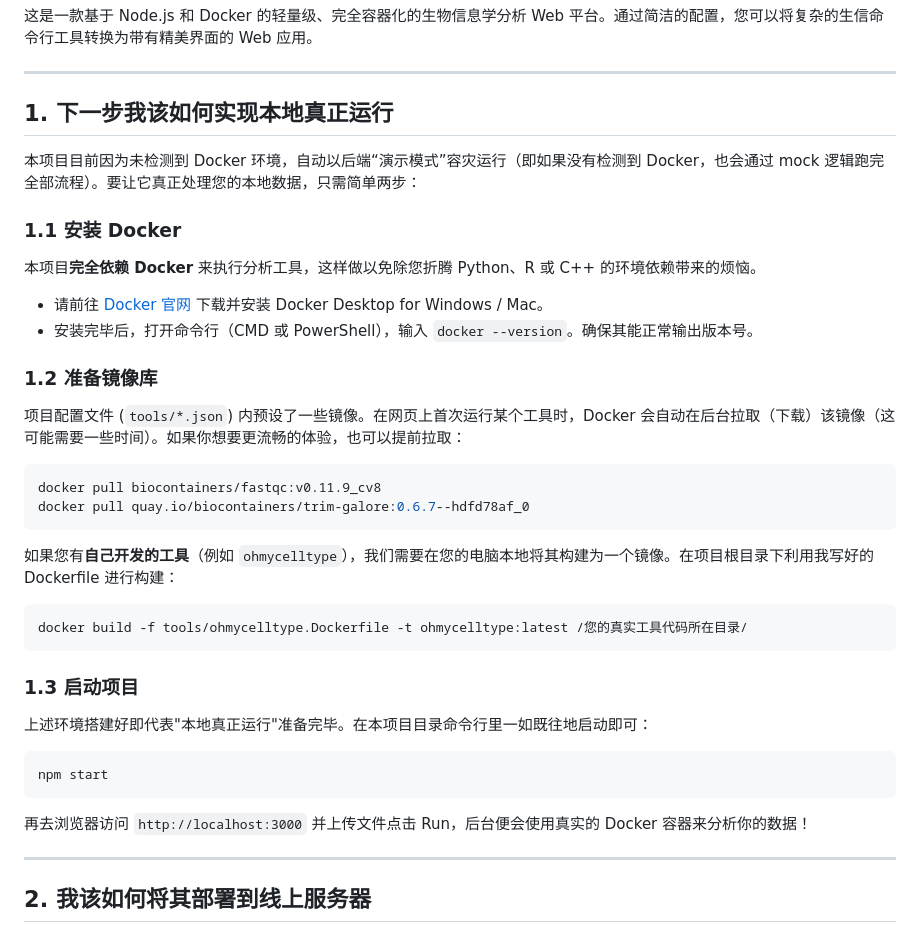
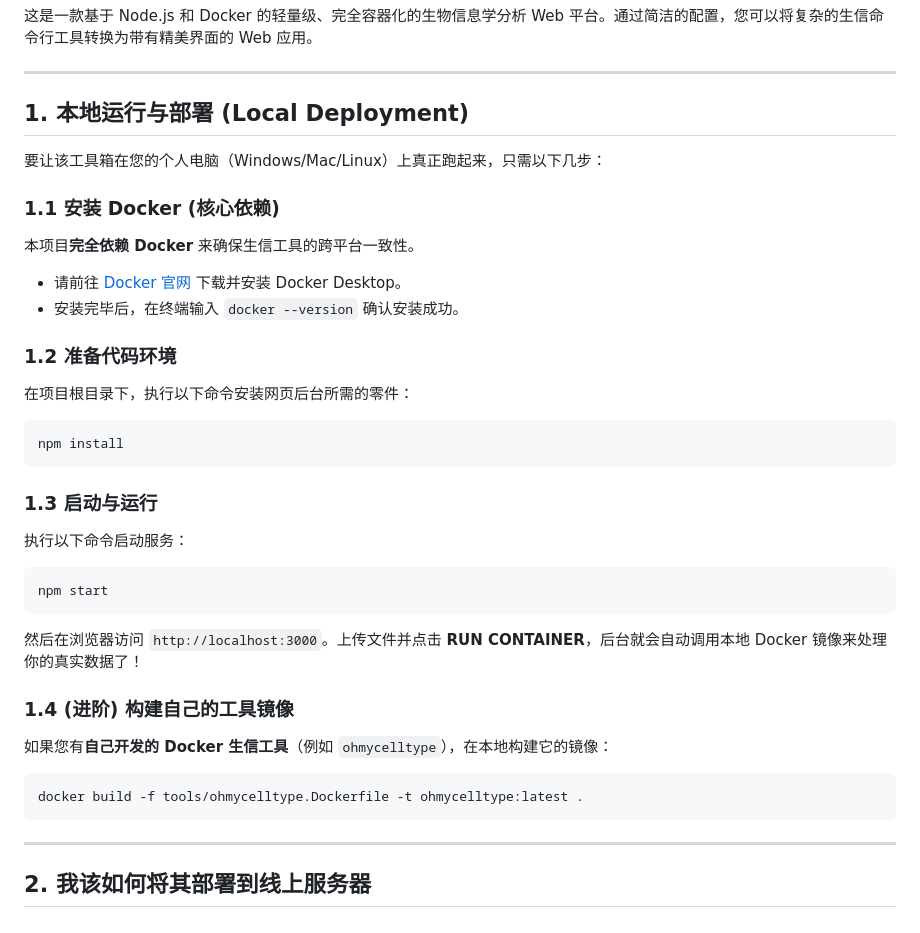
Before and after one commit to 51cat/my_web, a Markdown page: README.md, the part around the change. Rendered like a GitHub page.

Commit message:
docs: clarify local deployment steps

````diff
--- a/README.md
+++ b/README.md
@@ -4,32 +4,33 @@
 
 ---
 
-## 1. 下一步我该如何实现本地真正运行
+## 1. 本地运行与部署 (Local Deployment)
 
-本项目目前因为未检测到 Docker 环境，自动以后端“演示模式”容灾运行（即如果没有检测到 Docker，也会通过 mock 逻辑跑完全部流程）。要让它真正处理您的本地数据，只需简单两步：
+要让该工具箱在您的个人电脑（Windows/Mac/Linux）上真正跑起来，只需以下几步：
 
-### 1.1 安装 Docker
-本项目**完全依赖 Docker** 来执行分析工具，这样做以免除您折腾 Python、R 或 C++ 的环境依赖带来的烦恼。
-- 请前往 [Docker 官网](https://www.docker.com/products/docker-desktop/) 下载并安装 Docker Desktop for Windows / Mac。
-- 安装完毕后，打开命令行（CMD 或 PowerShell），输入 `docker --version`。确保其能正常输出版本号。
+### 1.1 安装 Docker (核心依赖)
+本项目**完全依赖 Docker** 来确保生信工具的跨平台一致性。
+- 请前往 [Docker 官网](https://www.docker.com/products/docker-desktop/) 下载并安装 Docker Desktop。
+- 安装完毕后，在终端输入 `docker --version` 确认安装成功。
 
-### 1.2 准备镜像库
-项目配置文件 (`tools/*.json`) 内预设了一些镜像。在网页上首次运行某个工具时，Docker 会自动在后台拉取（下载）该镜像（这可能需要一些时间）。如果你想要更流畅的体验，也可以提前拉取：
+### 1.2 准备代码环境
+在项目根目录下，执行以下命令安装网页后台所需的零件：
 ```bash
-docker pull biocontainers/fastqc:v0.11.9_cv8
-docker pull quay.io/biocontainers/trim-galore:0.6.7--hdfd78af_0
-```
-如果您有**自己开发的工具**（例如 `ohmycelltype`），我们需要在您的电脑本地将其构建为一个镜像。在项目根目录下利用我写好的 Dockerfile 进行构建：
-```bash
-docker build -f tools/ohmycelltype.Dockerfile -t ohmycelltype:latest /您的真实工具代码所在目录/
+npm install
 ```
 
-### 1.3 启动项目
-上述环境搭建好即代表"本地真正运行"准备完毕。在本项目目录命令行里一如既往地启动即可：
+### 1.3 启动与运行
+执行以下命令启动服务：
 ```bash
 npm start
 ```
-再去浏览器访问 `http://localhost:3000` 并上传文件点击 Run，后台便会使用真实的 Docker 容器来分析你的数据！
+然后在浏览器访问 `http://localhost:3000`。上传文件并点击 **RUN CONTAINER**，后台就会自动调用本地 Docker 镜像来处理你的真实数据了！
+
+### 1.4 (进阶) 构建自己的工具镜像
+如果您有**自己开发的 Docker 生信工具**（例如 `ohmycelltype`），在本地构建它的镜像：
+```bash
+docker build -f tools/ohmycelltype.Dockerfile -t ohmycelltype:latest .
+```
 
 ---
 
````
